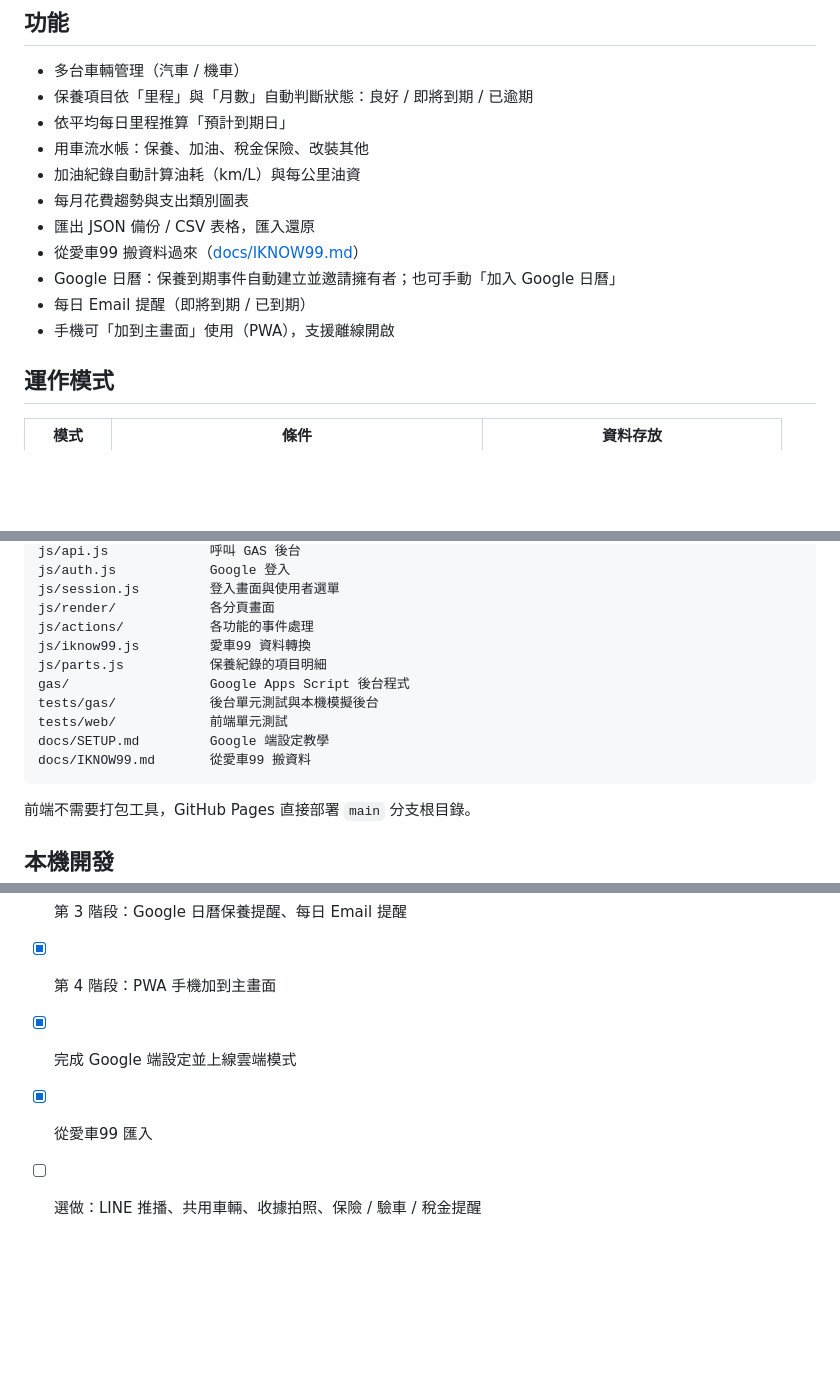
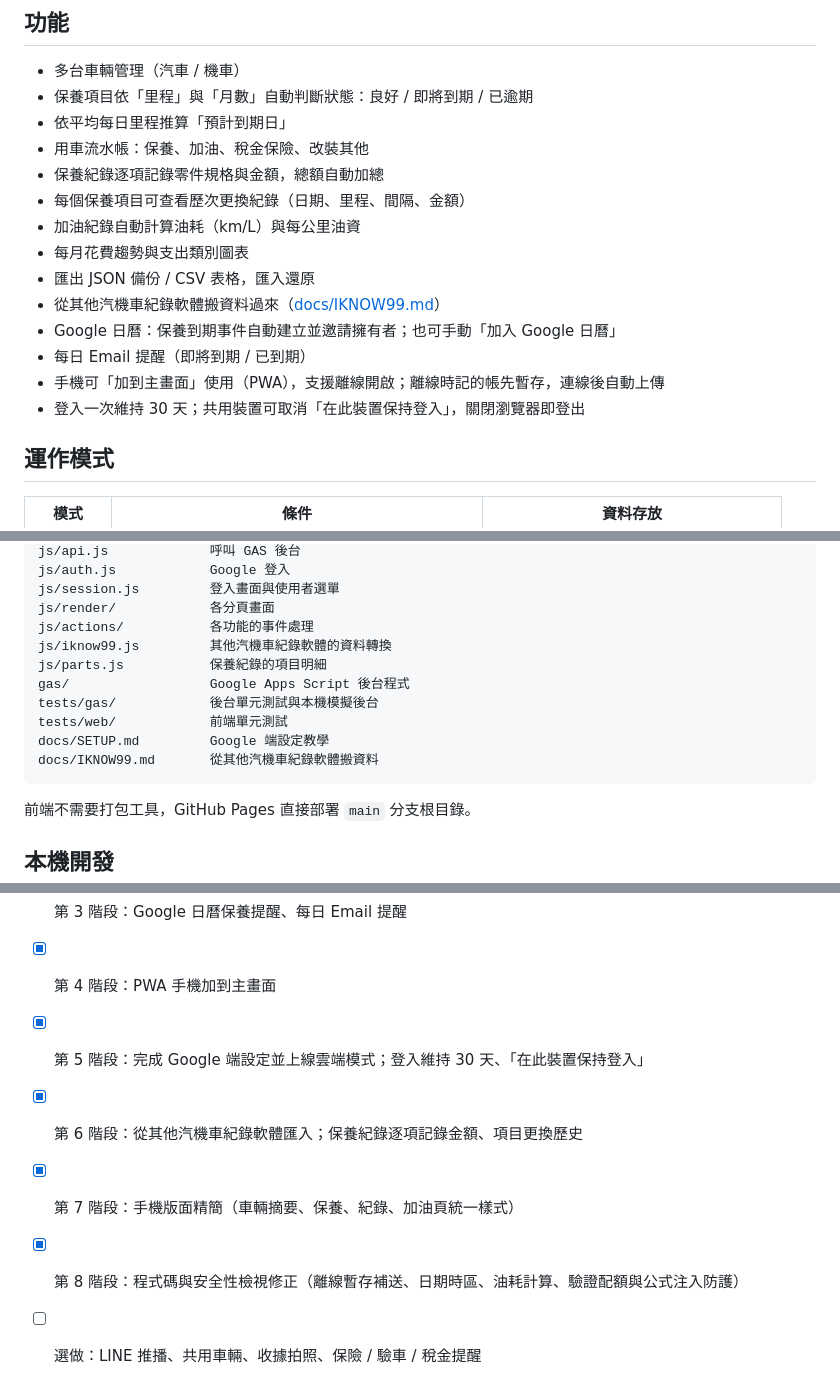
Before and after one commit to jim0954/CarTracker, a Markdown page: README.md, 3 parts joined by grey strips. GitHub-like rendering; blank space fills up the shorter version.

Commit message:
docs: 更新 README 功能與開發進度，改用「其他汽機車紀錄軟體」稱呼
Co-Authored-By: Claude Opus 5.5 <noreply@anthropic.com>
Claude-Session: https://claude.ai/code/session_01PHqznU3Gm4QSqpi6sHMvhn

````diff
--- a/README.md
+++ b/README.md
@@ -10,13 +10,16 @@
 - 保養項目依「里程」與「月數」自動判斷狀態：良好 / 即將到期 / 已逾期
 - 依平均每日里程推算「預計到期日」
 - 用車流水帳：保養、加油、稅金保險、改裝其他
+- 保養紀錄逐項記錄零件規格與金額，總額自動加總
+- 每個保養項目可查看歷次更換紀錄（日期、里程、間隔、金額）
 - 加油紀錄自動計算油耗（km/L）與每公里油資
 - 每月花費趨勢與支出類別圖表
 - 匯出 JSON 備份 / CSV 表格，匯入還原
-- 從愛車99 搬資料過來（[docs/IKNOW99.md](docs/IKNOW99.md)）
+- 從其他汽機車紀錄軟體搬資料過來（[docs/IKNOW99.md](docs/IKNOW99.md)）
 - Google 日曆：保養到期事件自動建立並邀請擁有者；也可手動「加入 Google 日曆」
 - 每日 Email 提醒（即將到期 / 已到期）
-- 手機可「加到主畫面」使用（PWA），支援離線開啟
+- 手機可「加到主畫面」使用（PWA），支援離線開啟；離線時記的帳先暫存，連線後自動上傳
+- 登入一次維持 30 天；共用裝置可取消「在此裝置保持登入」，關閉瀏覽器即登出
 
 ## 運作模式
 | 模式 | 條件 | 資料存放 |
@@ -61,13 +64,13 @@ js/auth.js            Google 登入
 js/session.js         登入畫面與使用者選單
 js/render/            各分頁畫面
 js/actions/           各功能的事件處理
-js/iknow99.js         愛車99 資料轉換
+js/iknow99.js         其他汽機車紀錄軟體的資料轉換
 js/parts.js           保養紀錄的項目明細
 gas/                  Google Apps Script 後台程式
 tests/gas/            後台單元測試與本機模擬後台
 tests/web/            前端單元測試
 docs/SETUP.md         Google 端設定教學
-docs/IKNOW99.md       從愛車99 搬資料
+docs/IKNOW99.md       從其他汽機車紀錄軟體搬資料
 ```
 前端不需要打包工具，GitHub Pages 直接部署 `main` 分支根目錄。
 
@@ -100,6 +103,8 @@ clasp push
 - [x] 第 2 階段：Google Apps Script + 試算表後台，各自 Google 帳號登入
 - [x] 第 3 階段：Google 日曆保養提醒、每日 Email 提醒
 - [x] 第 4 階段：PWA 手機加到主畫面
-- [x] 完成 Google 端設定並上線雲端模式
-- [x] 從愛車99 匯入
+- [x] 第 5 階段：完成 Google 端設定並上線雲端模式；登入維持 30 天、「在此裝置保持登入」
+- [x] 第 6 階段：從其他汽機車紀錄軟體匯入；保養紀錄逐項記錄金額、項目更換歷史
+- [x] 第 7 階段：手機版面精簡（車輛摘要、保養、紀錄、加油頁統一樣式）
+- [x] 第 8 階段：程式碼與安全性檢視修正（離線暫存補送、日期時區、油耗計算、驗證配額與公式注入防護）
 - [ ] 選做：LINE 推播、共用車輛、收據拍照、保險 / 驗車 / 稅金提醒
````
